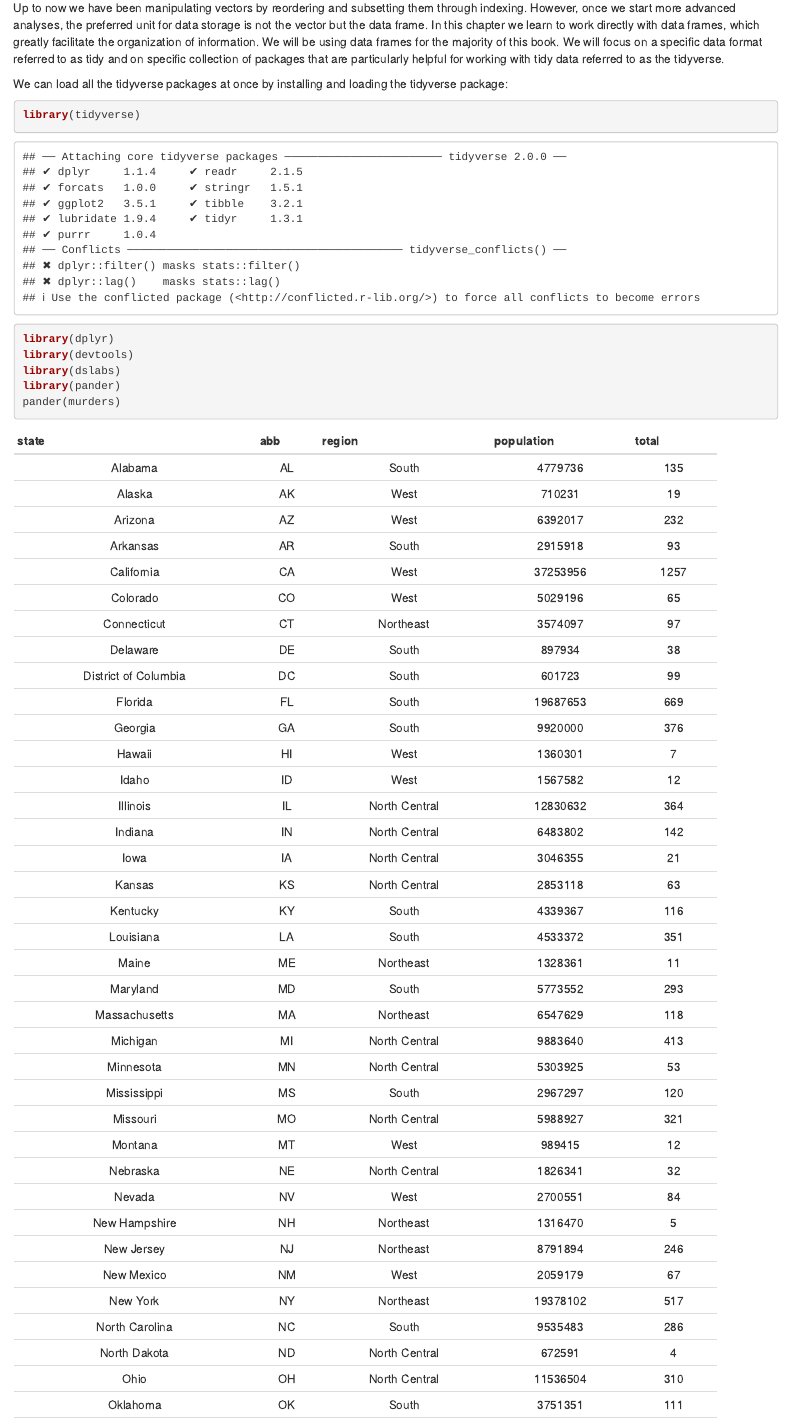
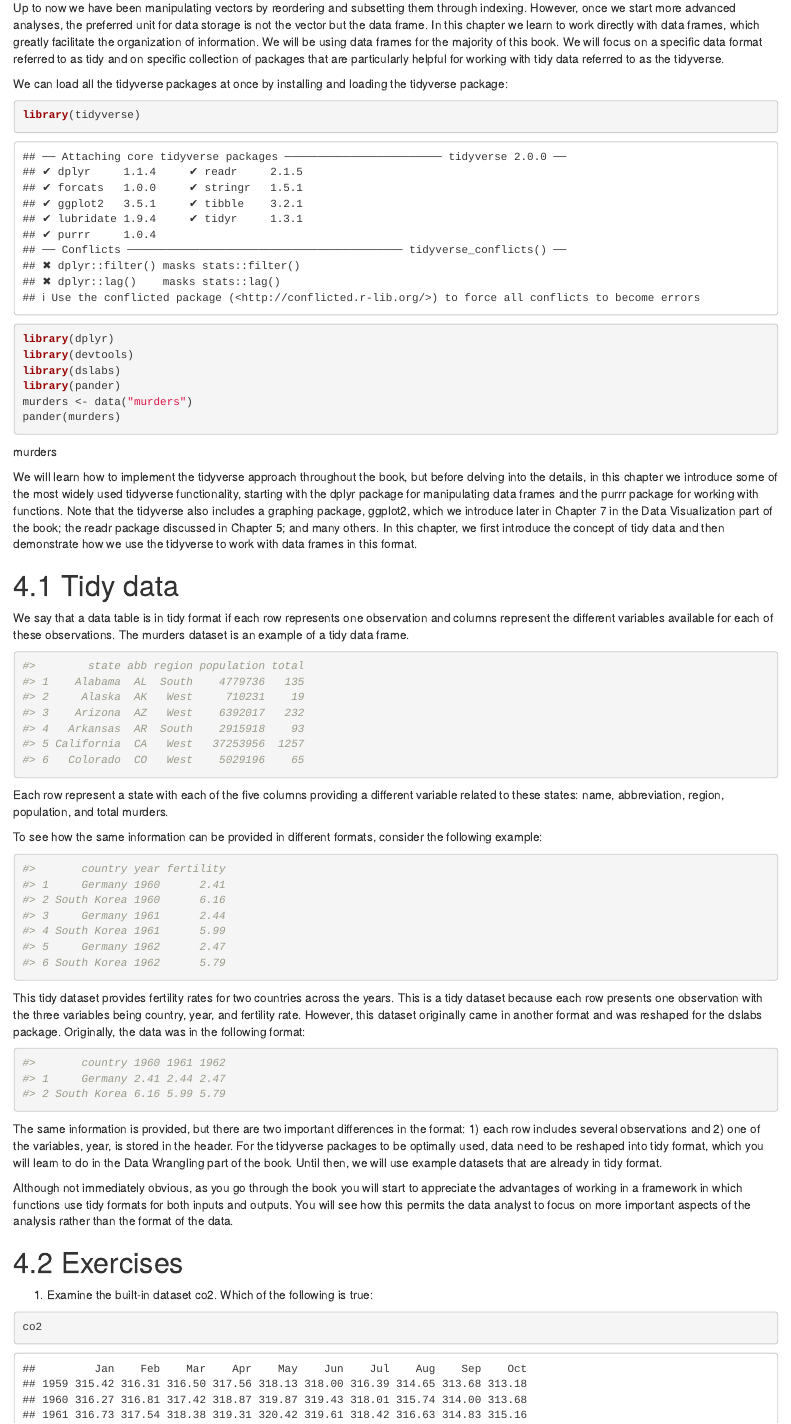
Before and after one commit to slow-dawn/bsms222_126_seo, an R Markdown document (chapter 4.1 to 4.6.Rmd): the page in a window 1100 px wide, from 70 px down. Rendered offline with R 4.5, knitr and Pandoc, with nearby package versions.

Commit message:
this is 4.1 to 4.6

````diff
--- a/chapter 4.1 to 4.6.Rmd
+++ b/chapter 4.1 to 4.6.Rmd
@@ -16,6 +16,7 @@ library(dplyr)
 library(devtools)
 library(dslabs)
 library(pander)
+murders <- data("murders")
 pander(murders)
 ```
 
````
Also changed, not shown: chapter 4.1 to 4.6.nb.html.
